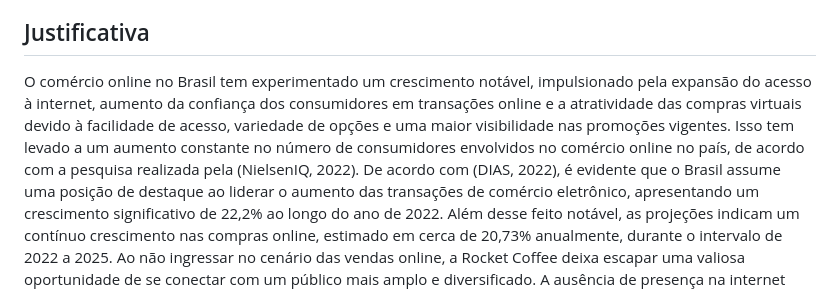
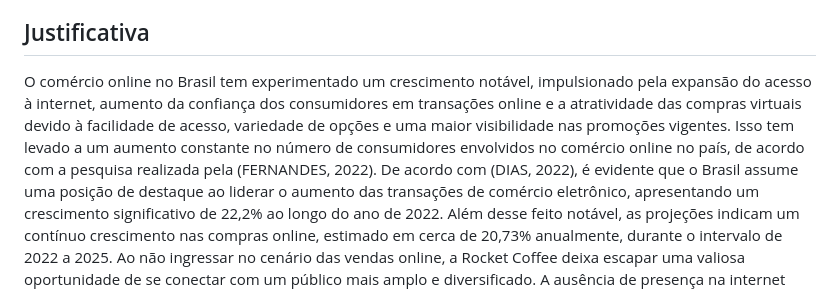
Before and after one commit to ICEI-PUC-Minas-PMV-ADS/pmv-ads-2023-2-e1-proj-web-t1-expresso-virtual, a Markdown page: documentos/01-Documentação de Contexto.md, the part around the change. GitHub-like rendering.

```diff
--- a/documentos/01-Documentação de Contexto.md
+++ b/documentos/01-Documentação de Contexto.md
@@ -20,7 +20,7 @@ O objetivo deste projeto é a elaboração de uma solução com baixo orçamento
 
 ## Justificativa
 
-O comércio online no Brasil tem experimentado um crescimento notável, impulsionado pela expansão do acesso à internet, aumento da confiança dos consumidores em transações online e a atratividade das compras virtuais devido à facilidade de acesso, variedade de opções e uma maior visibilidade nas promoções vigentes. Isso tem levado a um aumento constante no número de consumidores envolvidos no comércio online no país, de acordo com a pesquisa realizada pela (NielsenIQ, 2022).
+O comércio online no Brasil tem experimentado um crescimento notável, impulsionado pela expansão do acesso à internet, aumento da confiança dos consumidores em transações online e a atratividade das compras virtuais devido à facilidade de acesso, variedade de opções e uma maior visibilidade nas promoções vigentes. Isso tem levado a um aumento constante no número de consumidores envolvidos no comércio online no país, de acordo com a pesquisa realizada pela (FERNANDES, 2022).
 De acordo com (DIAS, 2022), é evidente que o Brasil assume uma posição de destaque ao liderar o aumento das transações de comércio eletrônico, apresentando um crescimento significativo de 22,2% ao longo do ano de 2022. Além desse feito notável, as projeções indicam um contínuo crescimento nas compras online, estimado em cerca de 20,73% anualmente, durante o intervalo de 2022 a 2025.
 Ao não ingressar no cenário das vendas online, a Rocket Coffee deixa escapar uma valiosa oportunidade de se conectar com um público mais amplo e diversificado. A ausência de presença na internet dificulta a tarefa de potenciais clientes encontrarem informações pertinentes sobre seus produtos e serviços. Essa lacuna pode resultar na perda de interesse e, consequentemente, de vendas. Na atual era digital, a forma como as pessoas buscam e interagem com empresas foi completamente redefinida. Estar presente em múltiplos canais, conhecido como Omnichannel em inglês, implica na expansão e diversificação das vias de comunicação com o consumidor, resultando em um reforço significativo do potencial de interação (LOCAWEB, 2022). Portanto, a falta de presença online coloca a RC à margem dessa nova dinâmica empresarial, privando-a dos benefícios dessa abordagem inovadora.
 A RC necessita de uma solução que não apenas mitigue os desafios atuais, mas também aproveite as oportunidades oferecidas pelo mundo digital, permitindo que a esta cafeteria alcance um novo patamar de competitividade, satisfação do cliente e sucesso sustentável no setor alimentício.
```
